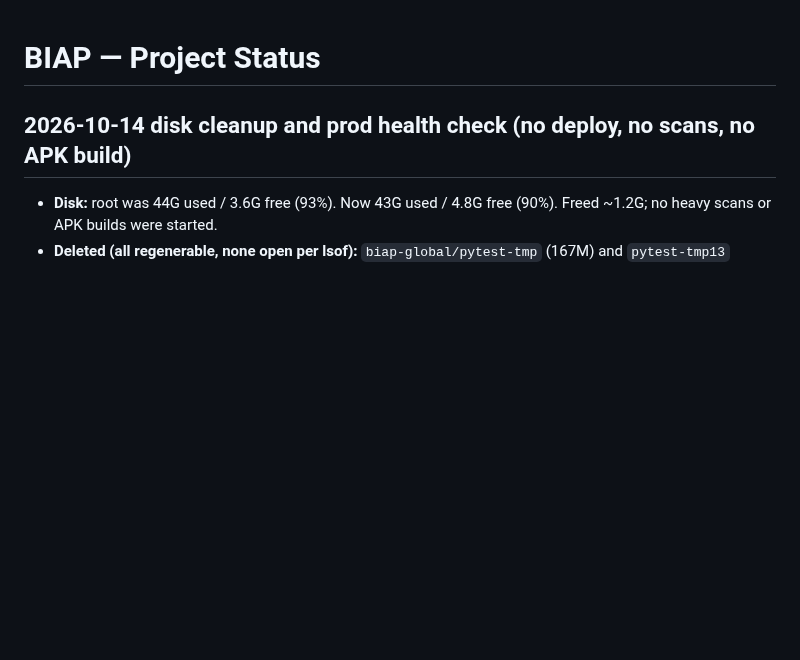
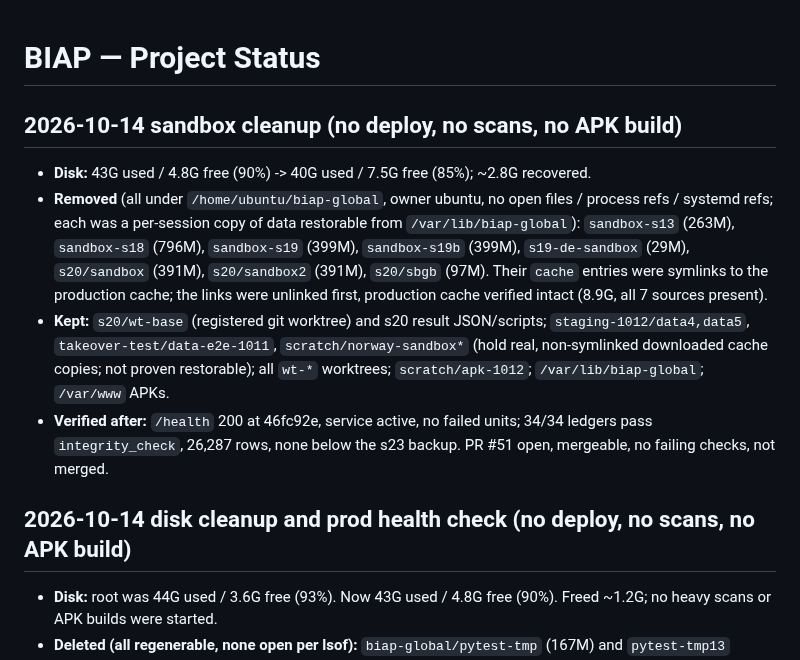
Before and after one commit to XS227/BIAP, a Markdown page: PROJECT_STATUS.md, the part around the change. Rendered like a GitHub page; blank space fills up the shorter version.

Commit message:
docs: PROJECT_STATUS sandbox cleanup results (2026-10-14)
Co-Authored-By: Claude Sonnet 5.5 <noreply@anthropic.com>

```diff
--- a/PROJECT_STATUS.md
+++ b/PROJECT_STATUS.md
@@ -1,4 +1,11 @@
 # BIAP — Project Status
+
+## 2026-10-14 sandbox cleanup (no deploy, no scans, no APK build)
+
+- **Disk:** 43G used / 4.8G free (90%) -> 40G used / 7.5G free (85%); ~2.8G recovered.
+- **Removed** (all under `/home/ubuntu/biap-global`, owner ubuntu, no open files / process refs / systemd refs; each was a per-session copy of data restorable from `/var/lib/biap-global`): `sandbox-s13` (263M), `sandbox-s18` (796M), `sandbox-s19` (399M), `sandbox-s19b` (399M), `s19-de-sandbox` (29M), `s20/sandbox` (391M), `s20/sandbox2` (391M), `s20/sbgb` (97M). Their `cache` entries were symlinks to the production cache; the links were unlinked first, production cache verified intact (8.9G, all 7 sources present).
+- **Kept:** `s20/wt-base` (registered git worktree) and s20 result JSON/scripts; `staging-1012/data4,data5`, `takeover-test/data-e2e-1011`, `scratch/norway-sandbox*` (hold real, non-symlinked downloaded cache copies; not proven restorable); all `wt-*` worktrees; `scratch/apk-1012`; `/var/lib/biap-global`; `/var/www` APKs.
+- **Verified after:** `/health` 200 at 46fc92e, service active, no failed units; 34/34 ledgers pass `integrity_check`, 26,287 rows, none below the s23 backup. PR #51 open, mergeable, no failing checks, not merged.
 
 ## 2026-10-14 disk cleanup and prod health check (no deploy, no scans, no APK build)
 
```
